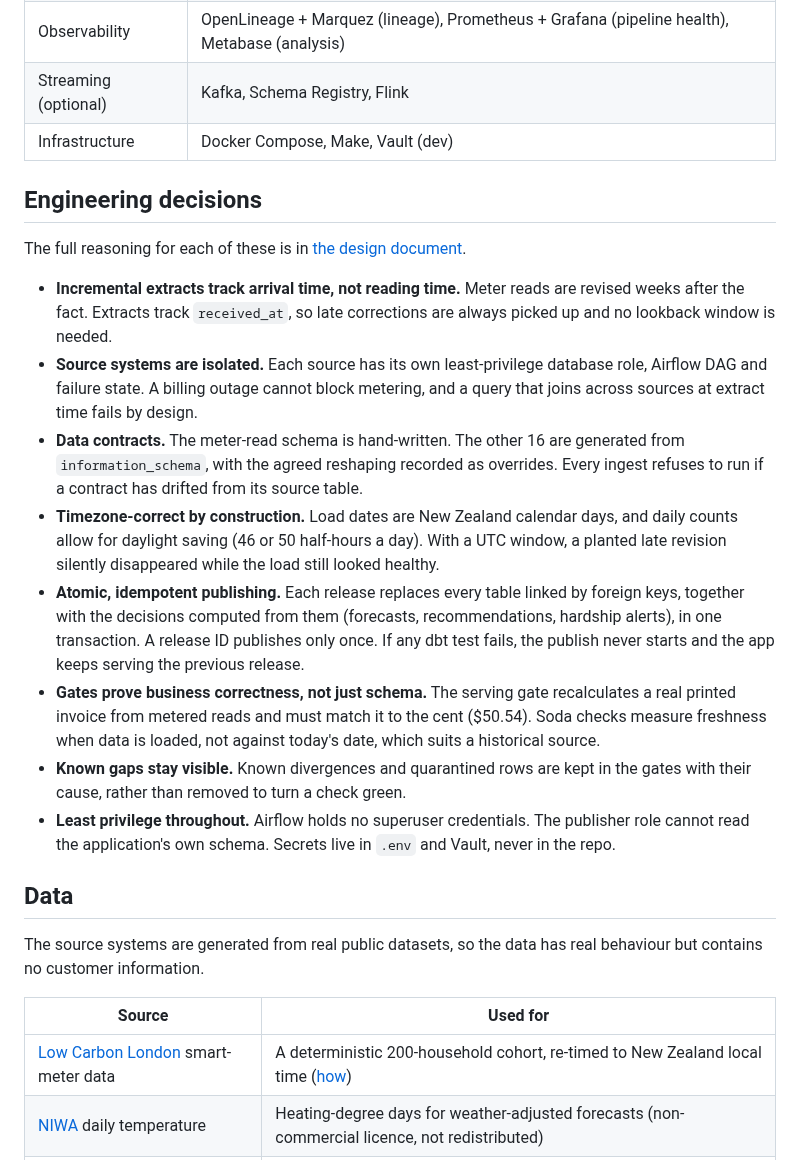
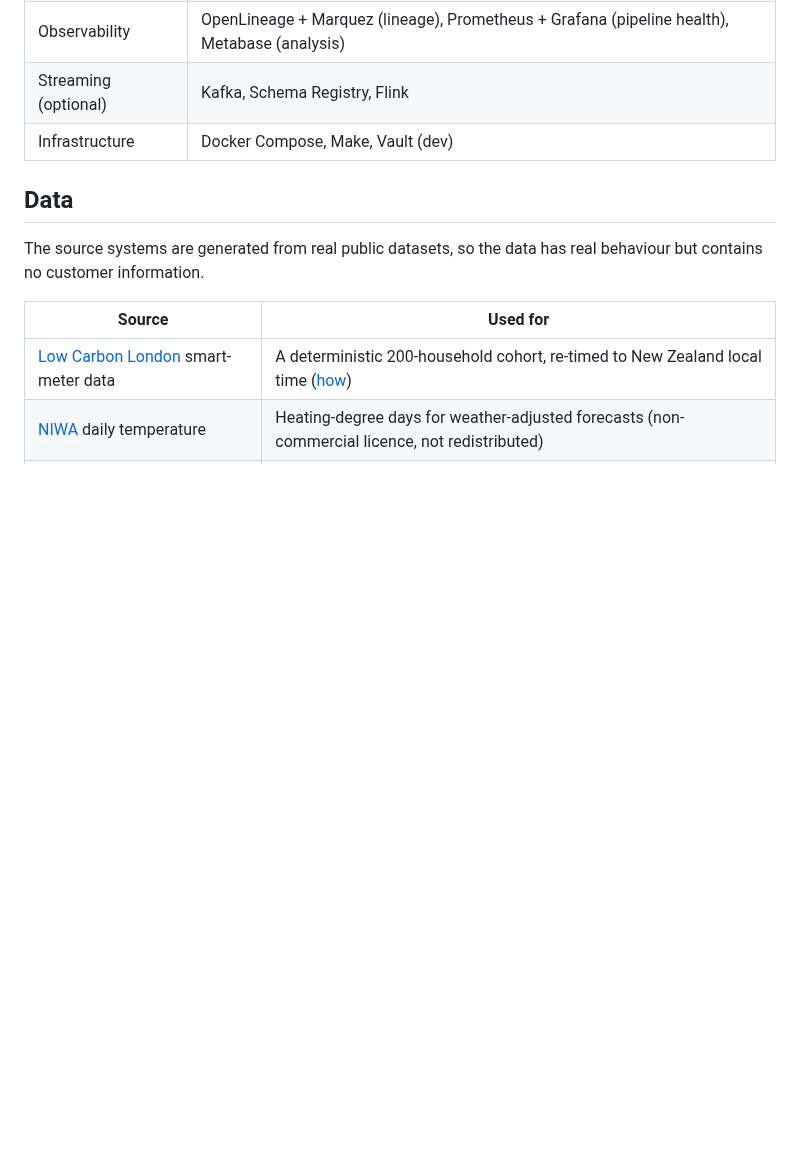
Before and after one commit to nanhangfei/kea-energy-data, a Markdown page: README.md, the part around one of its changes. Rendered like a GitHub page; blank space fills up the shorter version.

Commit message:
docs: draw the pipeline diagram and trim the README

```diff
--- a/README.md
+++ b/README.md
@@ -44,37 +24,6 @@ flowchart LR
 | Observability | OpenLineage + Marquez (lineage), Prometheus + Grafana (pipeline health), Metabase (analysis) |
 | Streaming (optional) | Kafka, Schema Registry, Flink |
 | Infrastructure | Docker Compose, Make, Vault (dev) |
-
-## Engineering decisions
-
-The full reasoning for each of these is in [the design document](design/kea-data-platform-design.md).
-
-- **Incremental extracts track arrival time, not reading time.** Meter reads are revised
-  weeks after the fact. Extracts track `received_at`, so late corrections are always
-  picked up and no lookback window is needed.
-- **Source systems are isolated.** Each source has its own least-privilege database
-  role, Airflow DAG and failure state. A billing outage cannot block metering, and a
-  query that joins across sources at extract time fails by design.
-- **Data contracts.** The meter-read schema is hand-written. The other 16 are generated
-  from `information_schema`, with the agreed reshaping recorded as overrides. Every
-  ingest refuses to run if a contract has drifted from its source table.
-- **Timezone-correct by construction.** Load dates are New Zealand calendar days, and
-  daily counts allow for daylight saving (46 or 50 half-hours a day). With a UTC window,
-  a planted late revision silently disappeared while the load still looked healthy.
-- **Atomic, idempotent publishing.** Each release replaces every table linked by
-  foreign keys, together with the decisions computed from them (forecasts,
-  recommendations, hardship alerts), in one transaction. A release ID publishes only
-  once. If any dbt test fails, the publish never starts and the app keeps serving
-  the previous release.
-- **Gates prove business correctness, not just schema.** The serving gate recalculates
-  a real printed invoice from metered reads and must match it to the cent ($50.54).
-  Soda checks measure freshness when data is loaded, not against today's date, which
-  suits a historical source.
-- **Known gaps stay visible.** Known divergences and quarantined rows are kept in the
-  gates with their cause, rather than removed to turn a check green.
-- **Least privilege throughout.** Airflow holds no superuser credentials. The publisher
-  role cannot read the application's own schema. Secrets live in `.env` and Vault,
-  never in the repo.
 
 ## Data
 
```
Also changed, not shown: other parts of README.md (+1 -21 lines), design/figures/pipeline.png (added), 1 other file.
